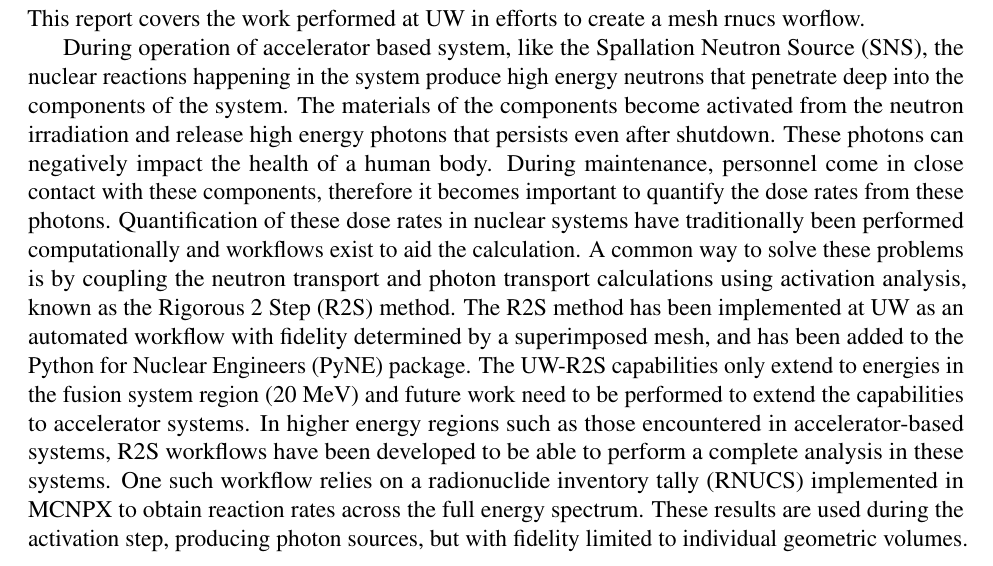
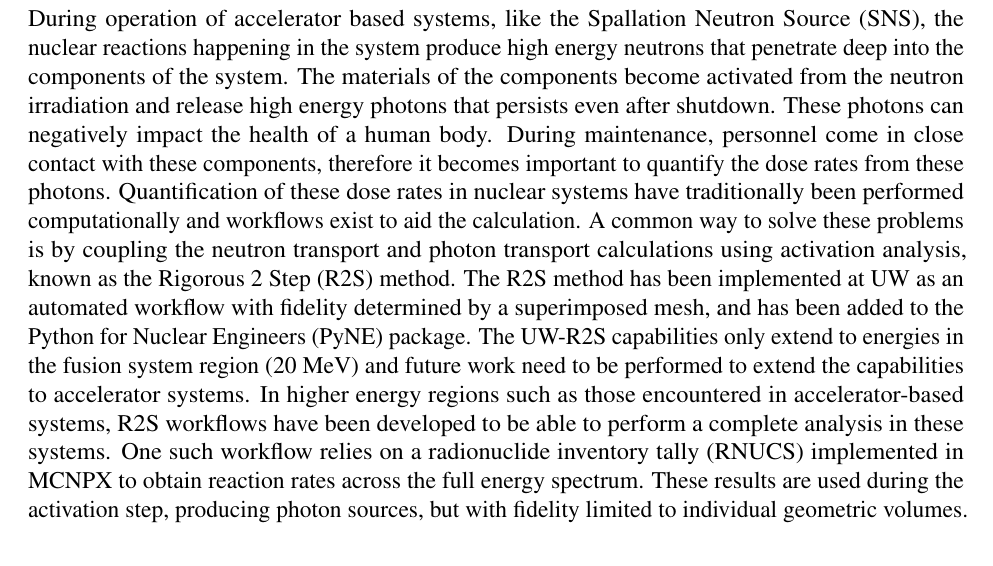
Before and after one commit to ngranda/rnucs_report, a LaTeX document (src/mesh_rnucs_progress.tex, which reads src/intro.tex): part of page 5 of 14, cut at the place of the change. Compiled offline with pdfLaTeX.

Commit message:
minor change to introduction

```diff
--- a/src/intro.tex
+++ b/src/intro.tex
@@ -1,8 +1,5 @@
 \section{Introduction}\label{sc:intro}
-This report covers the work performed at UW in efforts to create a mesh rnucs
-worflow.
-
-During operation of accelerator based system, like the Spallation Neutron
+During operation of accelerator based systems, like the Spallation Neutron
 Source (SNS), the nuclear reactions happening in the system produce high
 energy neutrons that penetrate deep into the components of the system.
 The materials of the components become activated from the neutron irradiation
@@ -26,3 +23,4 @@ inventory tally (RNUCS) implemented in MCNPX to obtain reaction rates across
 the full energy spectrum.  These results are used during the activation step,
 producing photon sources, but with fidelity limited to individual geometric
 volumes.
+\newpage
```
